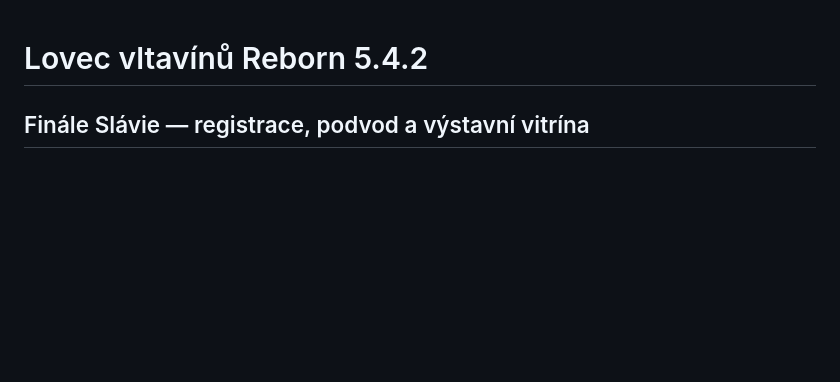
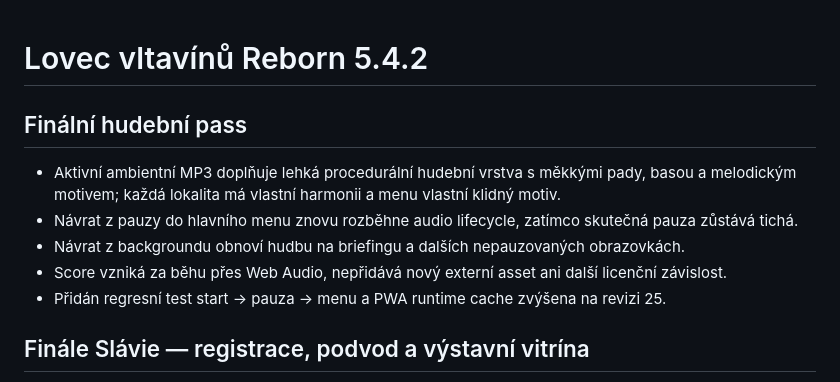
Before and after one commit to rajekroman/Staraverze, a Markdown page: CHANGELOG.md, the part around the change. Drawn GitHub-style; blank space fills up the shorter version.

Commit message:
Document final soundtrack pass

```diff
--- a/CHANGELOG.md
+++ b/CHANGELOG.md
@@ -1,4 +1,13 @@
 # Lovec vltavínů Reborn 5.4.2
+
+## Finální hudební pass
+
+- Aktivní ambientní MP3 doplňuje lehká procedurální hudební vrstva s měkkými pady, basou a melodickým motivem; každá lokalita má vlastní harmonii a menu vlastní klidný motiv.
+- Návrat z pauzy do hlavního menu znovu rozběhne audio lifecycle, zatímco skutečná pauza zůstává tichá.
+- Návrat z backgroundu obnoví hudbu na briefingu a dalších nepauzovaných obrazovkách.
+- Score vzniká za běhu přes Web Audio, nepřidává nový externí asset ani další licenční závislost.
+- Přidán regresní test start → pauza → menu a PWA runtime cache zvýšena na revizi 25.
+
 
 ## Finále Slávie — registrace, podvod a výstavní vitrína
 
```
